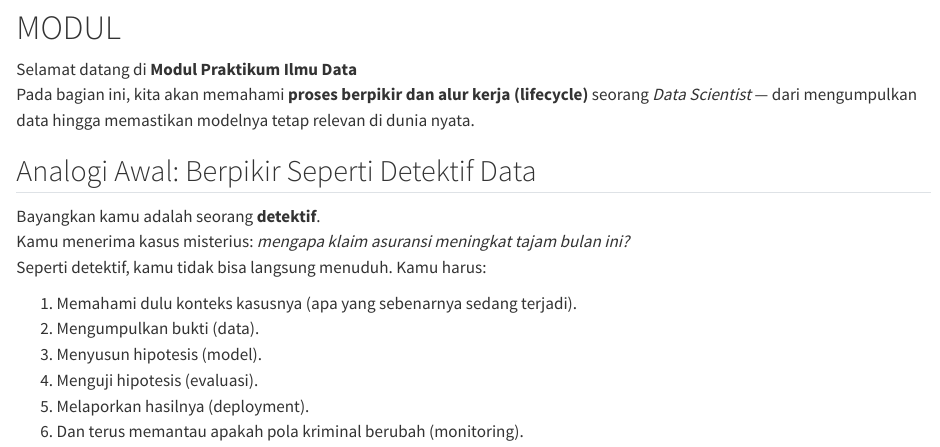
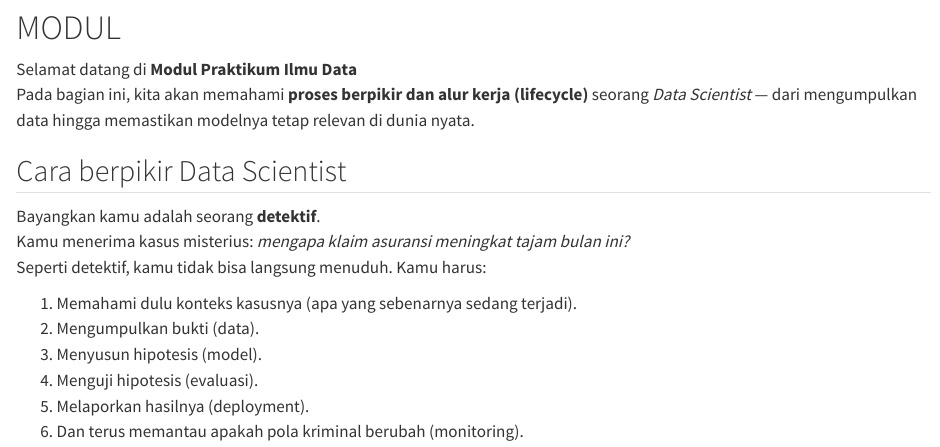
Before and after one commit to aslab-math-ui/modul_2025, a Quarto document (ganjil/ilmu-data-aktuaria/materi/pengantar-sains-data.qmd): the page in a window 1100 px wide, from 240 px down. Rendered offline with R 4.5, knitr and Pandoc in place of Quarto, with nearby package versions.

Commit message:
Update: cara berpikir data scientist di pengantar sains data | ildat2025

```diff
--- a/ganjil/ilmu-data-aktuaria/materi/pengantar-sains-data.qmd
+++ b/ganjil/ilmu-data-aktuaria/materi/pengantar-sains-data.qmd
@@ -16,7 +16,7 @@ image: "https://wallpapers.com/images/hd/magnifying-glass-detective-anime-girl-7
 Selamat datang di **Modul Praktikum Ilmu Data**
 Pada bagian ini, kita akan memahami **proses berpikir dan alur kerja (lifecycle)** seorang *Data Scientist* — dari mengumpulkan data hingga memastikan modelnya tetap relevan di dunia nyata.
 
-## Analogi Awal: Berpikir Seperti Detektif Data
+## Cara berpikir Data Scientist
 
 Bayangkan kamu adalah seorang **detektif**.
 Kamu menerima kasus misterius: *mengapa klaim asuransi meningkat tajam bulan ini?*
```
